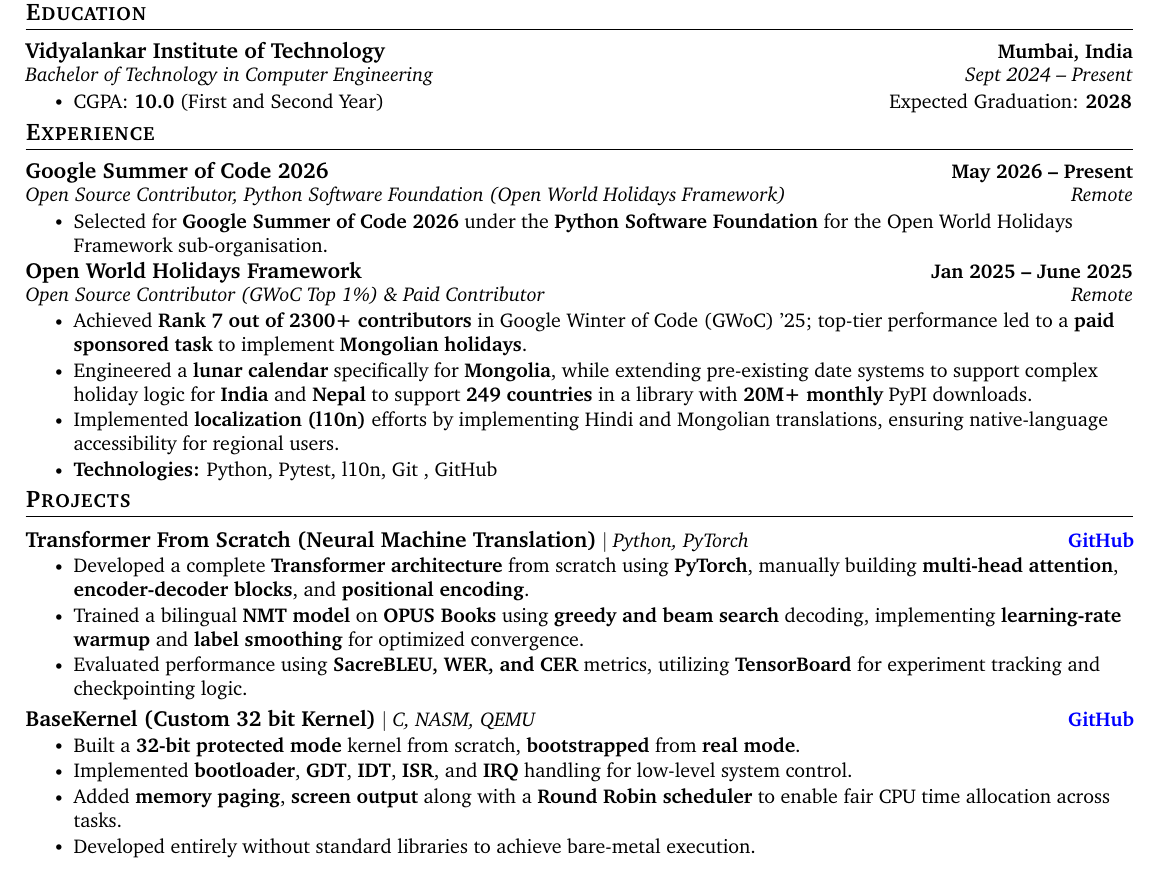
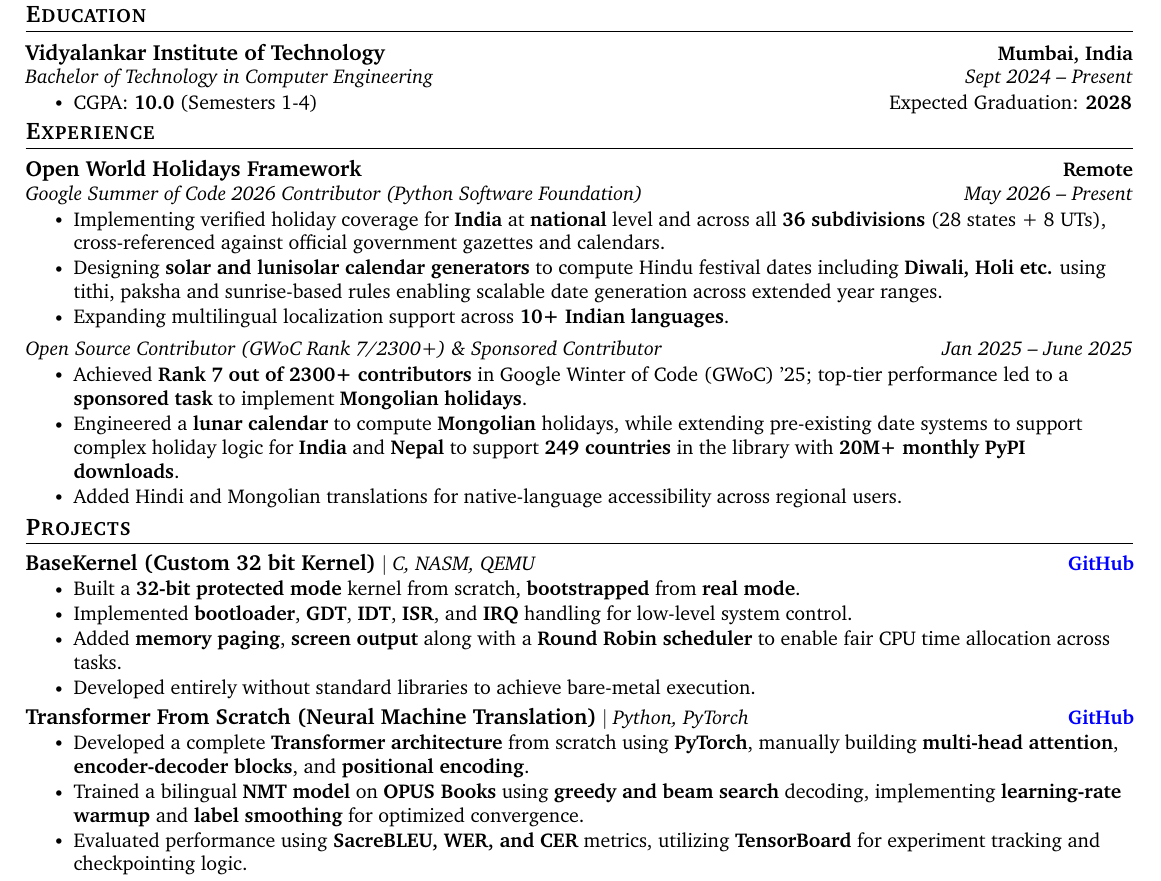
Before and after one commit to ankushhKapoor/resume, a LaTeX CV (Ankush_Kapoor_Resume.tex): part of the page, cut so that both start at the same text. Compiled offline with pdfLaTeX.

Commit message:
update experience and reorder projects

```diff
--- a/Ankush_Kapoor_Resume.tex
+++ b/Ankush_Kapoor_Resume.tex
@@ -152,7 +152,7 @@
                 % \resumeItem{CGPA: \textbf{10.0} (First Year) $|$ SGPA: \textbf{10.0} (Sem 3)}
                 % \resumeItem{Expected Graduation: \textbf{2028}}
                 % \resumeItem{CGPA: \textbf{10.0} (First Year) $|$ SGPA: \textbf{10.0} (Sem 3) \hfill Expected Graduation: \textbf{2028}}
-                \resumeItem{CGPA: \textbf{10.0} (First and Second Year)\hfill Expected Graduation: \textbf{2028}\hspace{-5pt}}
+                \resumeItem{CGPA: \textbf{10.0} (Semesters 1-4)\hfill Expected Graduation: \textbf{2028}\hspace{-5pt}}
                 % \resumeItem{\textbf{Relevant Courses}: Object-Oriented Programming, Data Structures \& Algorithms, Database Management Systems}
             \resumeItemListEnd
     \resumeSubHeadingListEnd
@@ -162,24 +162,27 @@
 \section{Experience}
 \resumeSubHeadingListStart
     \resumeSubheading
-    {Google Summer of Code 2026}{May 2026 -- Present}
-    {Open Source Contributor, Python Software Foundation (Open World Holidays Framework)}{Remote}
+    {Open World Holidays Framework}{Remote}
+    {Google Summer of Code 2026 Contributor (Python Software Foundation)}{May 2026 -- Present}
     \resumeItemListStart
-        \resumeItem{Selected for \textbf{Google Summer of Code 2026} under the \textbf{Python Software Foundation} for the Open World Holidays Framework sub-organisation.}
-  \resumeItemListEnd
+        \resumeItem{Implementing verified holiday coverage for \textbf{India} at \textbf{national} level and across all \textbf{36 subdivisions} (28 states + 8 UTs), cross-referenced against official government gazettes and calendars.}
+        \resumeItem{Designing \textbf{solar and lunisolar calendar generators} to compute Hindu festival dates including \textbf{Diwali, Holi etc.} using tithi, paksha and sunrise-based rules enabling scalable date generation across extended year ranges.}
+        \resumeItem{Expanding multilingual localization support across \textbf{10+ Indian languages}.}
+    \resumeItemListEnd
+\vspace{-8pt}
 
     \resumeSubheading
-    {Open World Holidays Framework}{Jan 2025 -- June 2025}
-    {Open Source Contributor (GWoC Top 1\%) \& Paid Contributor}{Remote}
+    {}{}
+    {Open Source Contributor (GWoC Rank 7/2300+) \& Sponsored Contributor}{Jan 2025 -- June 2025}
     \resumeItemListStart
-        \resumeItem{Achieved \textbf{Rank 7 out of 2300+ contributors} in Google Winter of Code (GWoC) '25; top-tier performance led to a \textbf{paid sponsored task} to implement \textbf{Mongolian holidays}.}
-        \resumeItem{Engineered a \textbf{lunar calendar} specifically for \textbf{Mongolia}, while extending pre-existing date systems to support complex holiday logic for \textbf{India} and \textbf{Nepal} to support \textbf{249 countries} in a library with \textbf{20M+ monthly} PyPI downloads.}
-        \resumeItem{Implemented \textbf{localization (l10n)} efforts by implementing Hindi and Mongolian translations, ensuring native-language accessibility for regional users.}
+        \resumeItem{Achieved \textbf{Rank 7 out of 2300+ contributors} in Google Winter of Code (GWoC) '25; top-tier performance led to a \textbf{sponsored task} to implement \textbf{Mongolian holidays}.}
+        \resumeItem{Engineered a \textbf{lunar calendar} to compute \textbf{Mongolian} holidays, while extending pre-existing date systems to support complex holiday logic for \textbf{India} and \textbf{Nepal} to support \textbf{249 countries}  in the library with \textbf{20M+ monthly PyPI downloads}.}
+        \resumeItem{Added Hindi and Mongolian translations for native-language accessibility across regional users.}
         % \resumeItem{Authored comprehensive \textbf{unit tests} to validate dynamic holiday calculations, ensuring stability across large-scale database updates.}
-        \resumeItem{\textbf{Technologies:} Python, Pytest, l10n, Git , GitHub}
+        % \resumeItem{\textbf{Technologies:} Python, Pytest, l10n, Git , GitHub}
     \resumeItemListEnd
 \resumeSubHeadingListEnd
-\vspace{-16pt}
+\vspace{-14pt}
 
 
 % -----------INTERNSHIPS-----------
@@ -206,18 +209,8 @@
 
 % -----------PROJECTS-----------
 \section{Projects}
-    \vspace{-5pt}
+    \vspace{-7pt}
     \resumeSubHeadingListStart
-        \resumeProjectHeading
-            {\textbf{\normalsize{Transformer From Scratch (Neural Machine Translation)}} $|$ \emph{Python, PyTorch}}{\href{https://github.com/ankushhKapoor/transformer-from-scratch}{GitHub}}
-            \resumeItemListStart
-               \resumeItem{Developed a complete \textbf{Transformer architecture} from scratch using \textbf{PyTorch}, manually building \textbf{multi-head attention}, \textbf{encoder-decoder blocks}, and \textbf{positional encoding}.}
-                \resumeItem{Trained a bilingual \textbf{NMT model} on \textbf{OPUS Books} using \textbf{greedy and beam search} decoding, implementing \textbf{learning-rate warmup} and \textbf{label smoothing} for optimized convergence.}
-                \resumeItem{Evaluated performance using \textbf{SacreBLEU, WER, and CER} metrics, utilizing \textbf{TensorBoard} for experiment tracking and checkpointing logic.}
-            \resumeItemListEnd
-        \vspace{-13pt}
-
-
         \resumeProjectHeading
             {\textbf{\normalsize{BaseKernel (Custom 32 bit Kernel)}} $|$ \emph{C, NASM, QEMU}}{\href{https://github.com/ankushhKapoor/BaseKernel}{GitHub}}
             \resumeItemListStart
@@ -225,6 +218,15 @@
             \resumeItem{Implemented \textbf{bootloader}, \textbf{GDT}, \textbf{IDT}, \textbf{ISR}, and \textbf{IRQ} handling for low-level system control.}
                 \resumeItem{Added \textbf{memory paging}, \textbf{screen output} along with a \textbf{Round Robin scheduler} to enable fair CPU time allocation across tasks.}
                 \resumeItem{Developed entirely without standard libraries to achieve bare-metal execution.}
+            \resumeItemListEnd
+        \vspace{-13pt}
+
+                \resumeProjectHeading
+            {\textbf{\normalsize{Transformer From Scratch (Neural Machine Translation)}} $|$ \emph{Python, PyTorch}}{\href{https://github.com/ankushhKapoor/transformer-from-scratch}{GitHub}}
+            \resumeItemListStart
+               \resumeItem{Developed a complete \textbf{Transformer architecture} from scratch using \textbf{PyTorch}, manually building \textbf{multi-head attention}, \textbf{encoder-decoder blocks}, and \textbf{positional encoding}.}
+                \resumeItem{Trained a bilingual \textbf{NMT model} on \textbf{OPUS Books} using \textbf{greedy and beam search} decoding, implementing \textbf{learning-rate warmup} and \textbf{label smoothing} for optimized convergence.}
+                \resumeItem{Evaluated performance using \textbf{SacreBLEU, WER, and CER} metrics, utilizing \textbf{TensorBoard} for experiment tracking and checkpointing logic.}
             \resumeItemListEnd
         \vspace{-13pt}
 
```
Also changed, not shown: Ankush_Kapoor_Resume.pdf.
